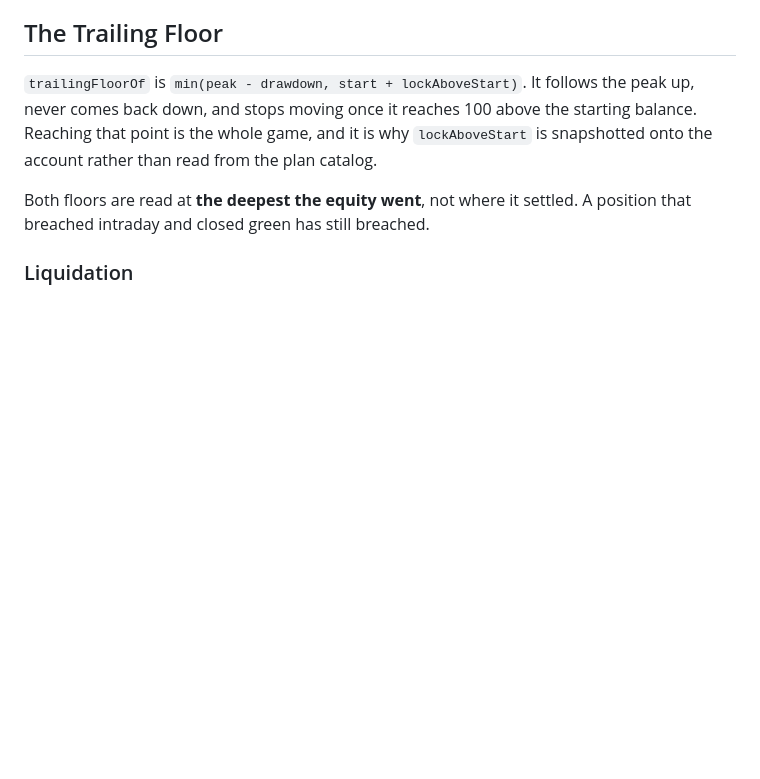
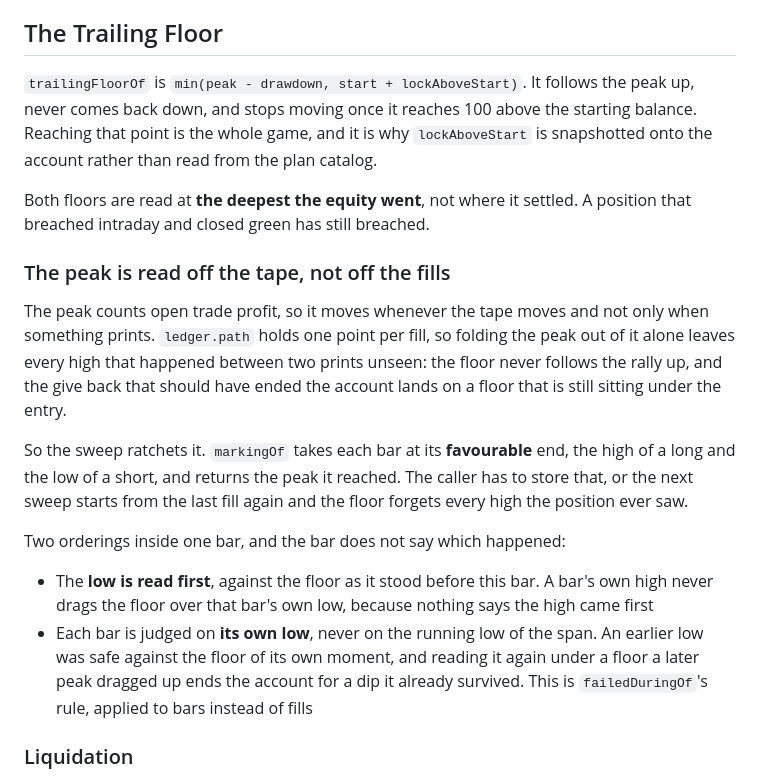
Before and after one commit to wouterds/propsim.sh, a Markdown page: .agents/docs/rules.md, the part around the change. GitHub-like rendering; blank space fills up the shorter version.

Commit message:
docs(engine): record that the peak is read off the tape

```diff
--- a/.agents/docs/rules.md
+++ b/.agents/docs/rules.md
@@ -71,6 +71,26 @@ read from the plan catalog.
 
 Both floors are read at **the deepest the equity went**, not where it settled. A position that
 breached intraday and closed green has still breached.
+
+### The peak is read off the tape, not off the fills
+
+The peak counts open trade profit, so it moves whenever the tape moves and not only when something
+prints. `ledger.path` holds one point per fill, so folding the peak out of it alone leaves every
+high that happened between two prints unseen: the floor never follows the rally up, and the give
+back that should have ended the account lands on a floor that is still sitting under the entry.
+
+So the sweep ratchets it. `markingOf` takes each bar at its **favourable** end, the high of a long
+and the low of a short, and returns the peak it reached. The caller has to store that, or the next
+sweep starts from the last fill again and the floor forgets every high the position ever saw.
+
+Two orderings inside one bar, and the bar does not say which happened:
+
+- The **low is read first**, against the floor as it stood before this bar. A bar's own high never
+  drags the floor over that bar's own low, because nothing says the high came first
+- Each bar is judged on **its own low**, never on the running low of the span. An earlier low was
+  safe against the floor of its own moment, and reading it again under a floor a later peak dragged
+  up ends the account for a dip it already survived. This is `failedDuringOf`'s rule, applied to
+  bars instead of fills
 
 ### Liquidation
 
```
